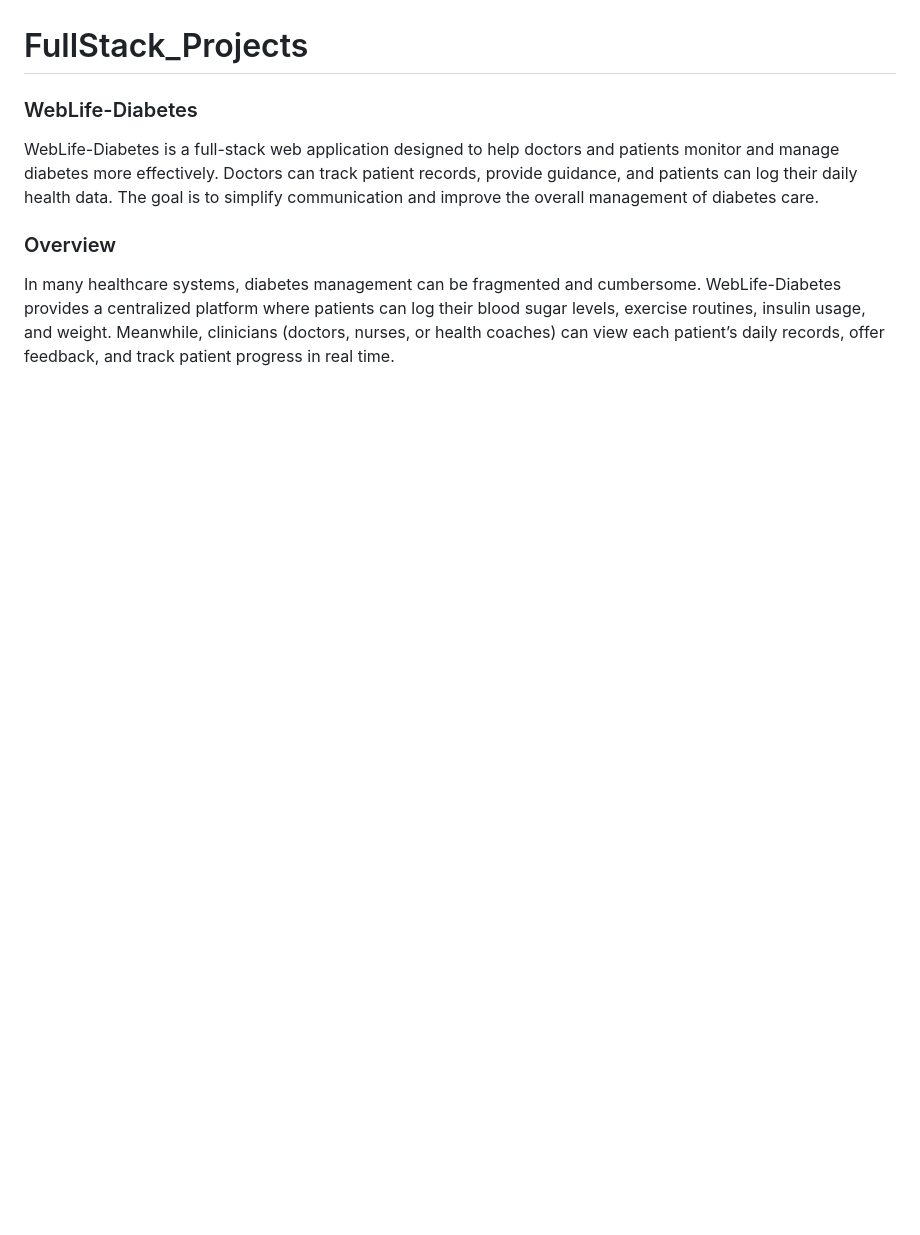
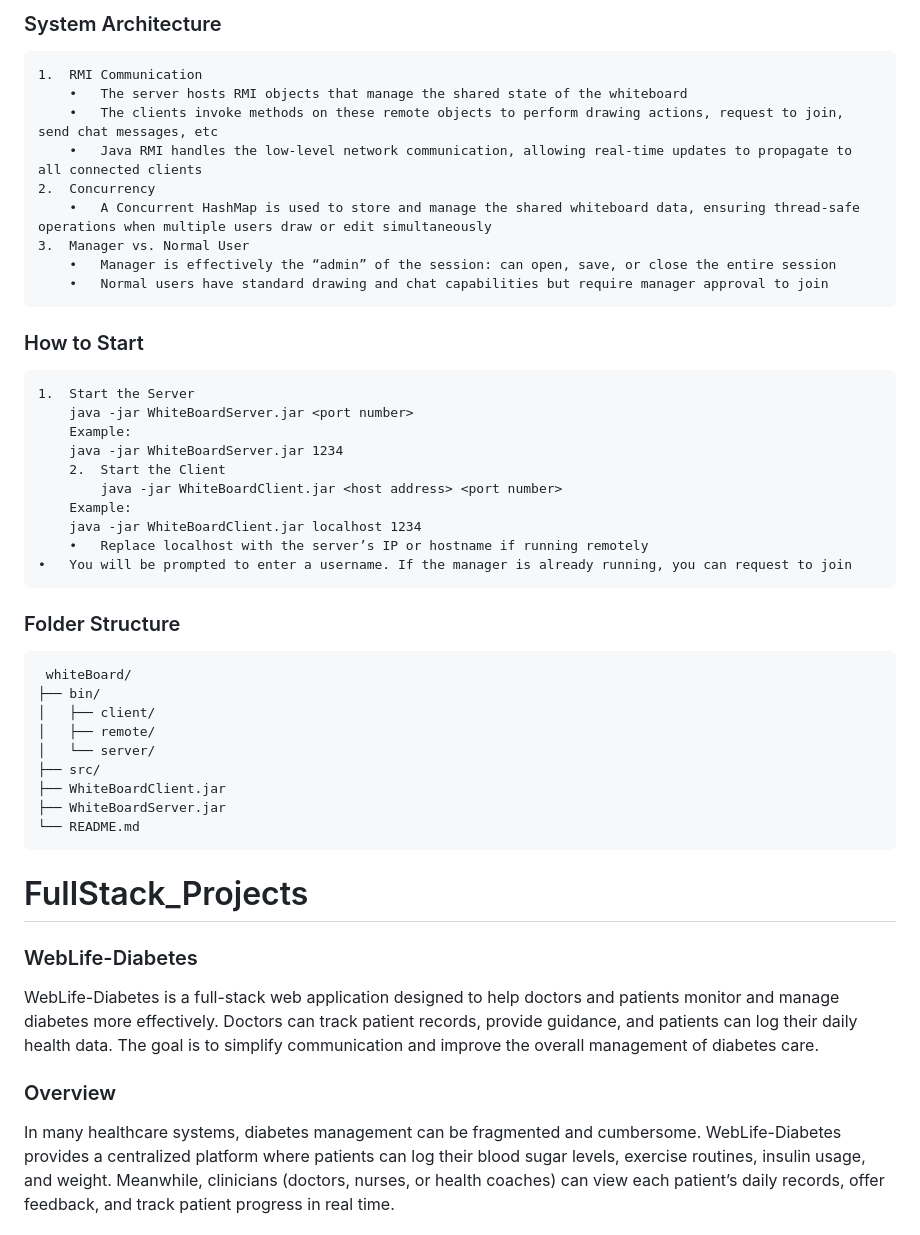
Before and after one commit to Syufan/Dev-Portfolio, a Markdown page: README.md, the part around one of its changes. Rendered like a GitHub page; blank space fills up the shorter version.

```diff
--- a/README.md
+++ b/README.md
@@ -3,3 +41,34 @@ A professional portfolio highlighting my expertise in AI, NLP, full-stack develo
+### System Architecture
+	1.	RMI Communication
+		•	The server hosts RMI objects that manage the shared state of the whiteboard
+		•	The clients invoke methods on these remote objects to perform drawing actions, request to join, send chat messages, etc
+		•	Java RMI handles the low-level network communication, allowing real-time updates to propagate to all connected clients
+	2.	Concurrency
+		•	A Concurrent HashMap is used to store and manage the shared whiteboard data, ensuring thread-safe operations when multiple users draw or edit simultaneously
+	3.	Manager vs. Normal User
+		•	Manager is effectively the “admin” of the session: can open, save, or close the entire session
+		•	Normal users have standard drawing and chat capabilities but require manager approval to join
+### How to Start
+	1.	Start the Server
+		java -jar WhiteBoardServer.jar <port number>
+ 		Example:
+   		java -jar WhiteBoardServer.jar 1234
+     	2.	Start the Client
+      		java -jar WhiteBoardClient.jar <host address> <port number>
+		Example:
+  		java -jar WhiteBoardClient.jar localhost 1234
+    	•	Replace localhost with the server’s IP or hostname if running remotely
+	•	You will be prompted to enter a username. If the manager is already running, you can request to join
+ ### Folder Structure
+	 whiteBoard/
+	├── bin/
+	│   ├── client/
+	│   ├── remote/
+	│   └── server/
+	├── src/
+	├── WhiteBoardClient.jar
+	├── WhiteBoardServer.jar
+	└── README.md
 
 # FullStack_Projects
 ### WebLife-Diabetes
```
Also changed, not shown: other parts of README.md (+38 -0 lines).
